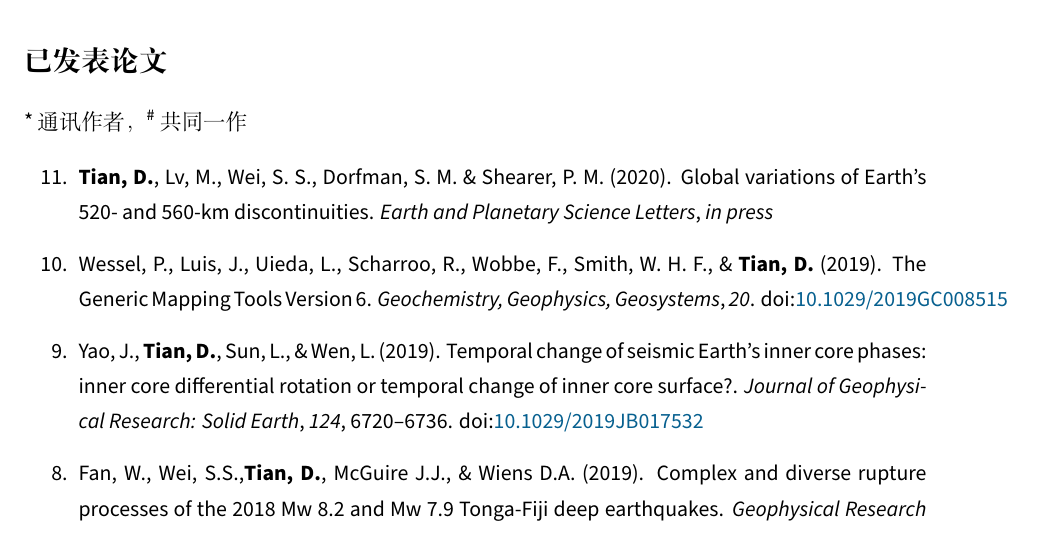
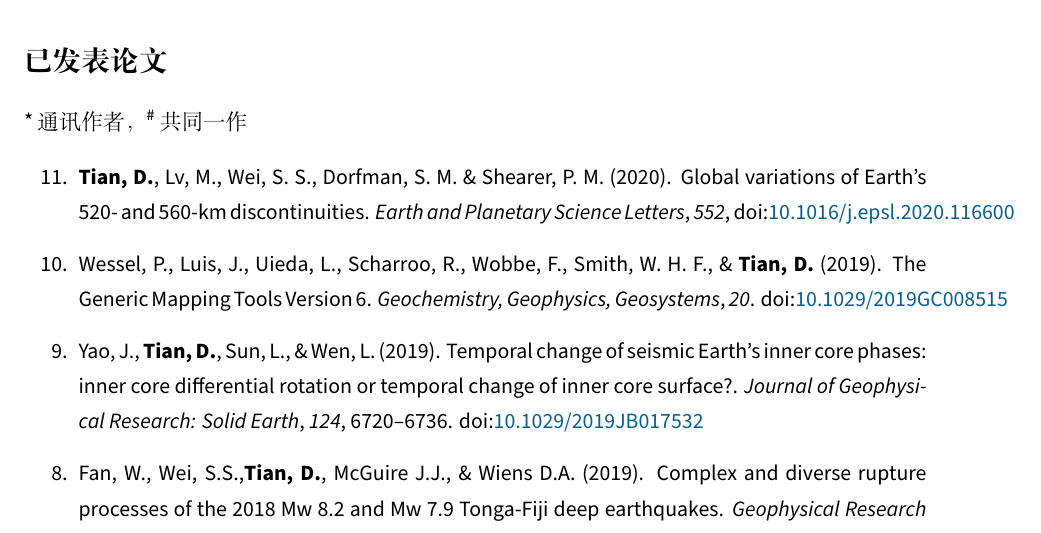
Before and after one commit to seisman/cv, a LaTeX CV (cn/cv.tex, which reads cn/publications.tex): part of page 2 of 5, cut so that both start at the same text. Compiled offline with XeLaTeX.

Commit message:
Complete publication information

```diff
--- a/cn/publications.tex
+++ b/cn/publications.tex
@@ -9,8 +9,8 @@
 \begin{etaremune}
 \item \Tian, Lv, M., Wei, S. S., Dorfman, S. M. \& Shearer, P. M. (2020).
 	Global variations of Earth's 520- and 560-km discontinuities.
-	\textit{Earth and Planetary Science Letters},
-	\textit{in press}
+	\textit{Earth and Planetary Science Letters}, \textit{552},
+	\DOI{10.1016/j.epsl.2020.116600}
 \item
     Wessel, P., Luis, J., Uieda, L., Scharroo, R., Wobbe, F., Smith, W. H. F., \& \Tian\ (2019).
     The Generic Mapping Tools Version 6.
```
Also changed, not shown: en/publications.tex (+2 -2 lines), cn/cv.pdf, en/cv.pdf.
